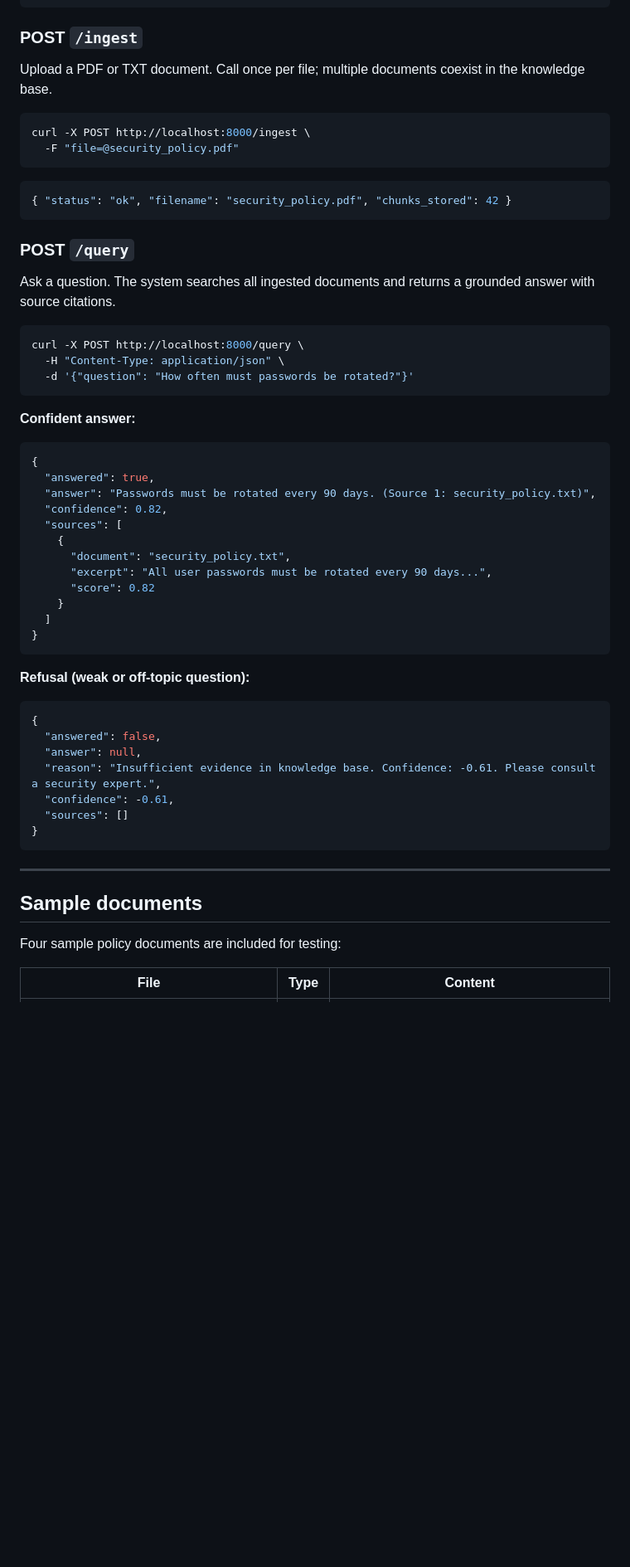
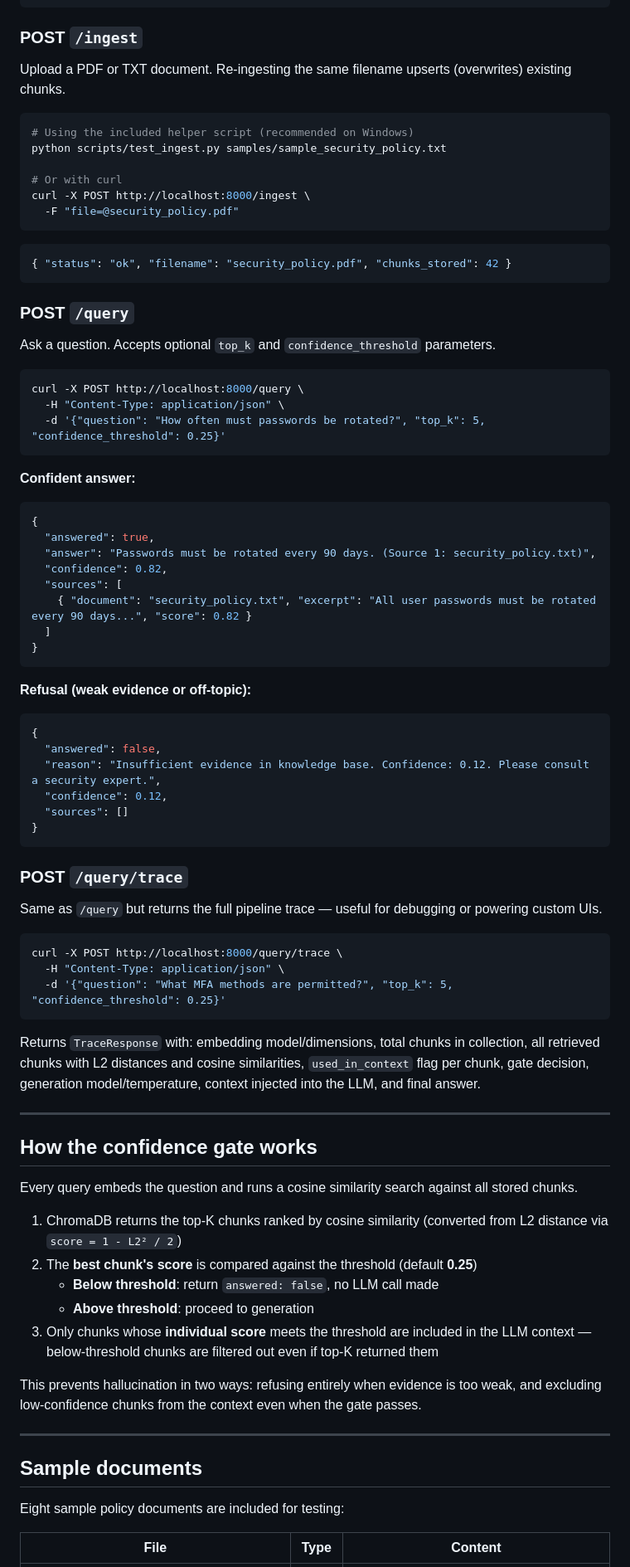
Before and after one commit to guillermolopezareal/policy-guard-rag, a Markdown page: README.md, the part around one of its changes. Shown at 83% size. Rendered like a GitHub page; blank space fills up the shorter version.

````diff
--- a/README.md
+++ b/README.md
@@ -65,8 +93,12 @@ curl http://localhost:8000/documents
 ```
 
 ### POST `/ingest`
-Upload a PDF or TXT document. Call once per file; multiple documents coexist in the knowledge base.
+Upload a PDF or TXT document. Re-ingesting the same filename upserts (overwrites) existing chunks.
 ```bash
+# Using the included helper script (recommended on Windows)
+python scripts/test_ingest.py samples/sample_security_policy.txt
+
+# Or with curl
 curl -X POST http://localhost:8000/ingest \
   -F "file=@security_policy.pdf"
 ```
@@ -75,11 +107,11 @@ curl -X POST http://localhost:8000/ingest \
 ```
 
 ### POST `/query`
-Ask a question. The system searches all ingested documents and returns a grounded answer with source citations.
+Ask a question. Accepts optional `top_k` and `confidence_threshold` parameters.
 ```bash
 curl -X POST http://localhost:8000/query \
   -H "Content-Type: application/json" \
-  -d '{"question": "How often must passwords be rotated?"}'
+  -d '{"question": "How often must passwords be rotated?", "top_k": 5, "confidence_threshold": 0.25}'
 ```
 
 **Confident answer:**
@@ -89,31 +121,50 @@ curl -X POST http://localhost:8000/query \
   "answer": "Passwords must be rotated every 90 days. (Source 1: security_policy.txt)",
   "confidence": 0.82,
   "sources": [
-    {
-      "document": "security_policy.txt",
-      "excerpt": "All user passwords must be rotated every 90 days...",
-      "score": 0.82
-    }
+    { "document": "security_policy.txt", "excerpt": "All user passwords must be rotated every 90 days...", "score": 0.82 }
   ]
 }
 ```
 
-**Refusal (weak or off-topic question):**
+**Refusal (weak evidence or off-topic):**
 ```json
 {
   "answered": false,
-  "answer": null,
-  "reason": "Insufficient evidence in knowledge base. Confidence: -0.61. Please consult a security expert.",
-  "confidence": -0.61,
+  "reason": "Insufficient evidence in knowledge base. Confidence: 0.12. Please consult a security expert.",
+  "confidence": 0.12,
   "sources": []
 }
 ```
+
+### POST `/query/trace`
+Same as `/query` but returns the full pipeline trace — useful for debugging or powering custom UIs.
+```bash
+curl -X POST http://localhost:8000/query/trace \
+  -H "Content-Type: application/json" \
+  -d '{"question": "What MFA methods are permitted?", "top_k": 5, "confidence_threshold": 0.25}'
+```
+
+Returns `TraceResponse` with: embedding model/dimensions, total chunks in collection, all retrieved chunks with L2 distances and cosine similarities, `used_in_context` flag per chunk, gate decision, generation model/temperature, context injected into the LLM, and final answer.
+
+---
+
+## How the confidence gate works
+
+Every query embeds the question and runs a cosine similarity search against all stored chunks.
+
+1. ChromaDB returns the top-K chunks ranked by cosine similarity (converted from L2 distance via `score = 1 - L2² / 2`)
+2. The **best chunk's score** is compared against the threshold (default **0.25**)
+   - **Below threshold**: return `answered: false`, no LLM call made
+   - **Above threshold**: proceed to generation
+3. Only chunks whose **individual score** meets the threshold are included in the LLM context — below-threshold chunks are filtered out even if top-K returned them
+
+This prevents hallucination in two ways: refusing entirely when evidence is too weak, and excluding low-confidence chunks from the context even when the gate passes.
 
 ---
 
 ## Sample documents
 
-Four sample policy documents are included for testing:
+Eight sample policy documents are included for testing:
 
 | File | Type | Content |
 |------|------|---------|
````
Also changed, not shown: other parts of README.md (+72 -53 lines).
